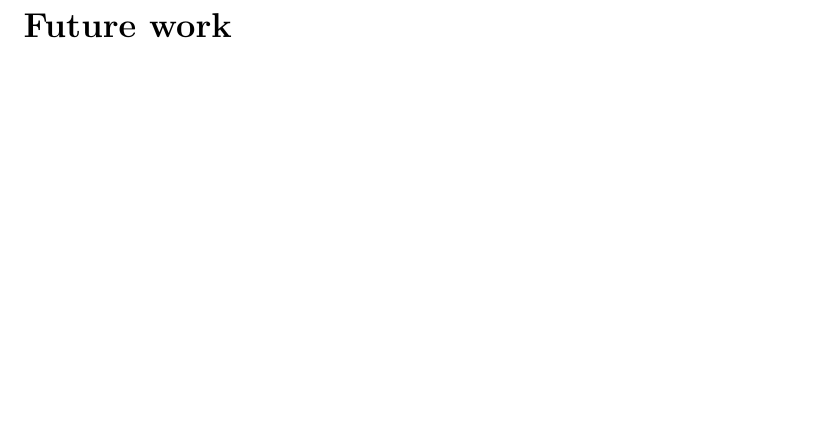
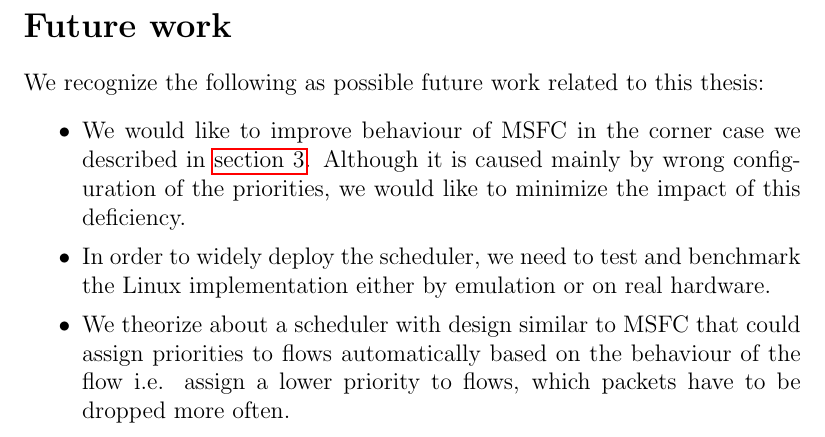
Before and after one commit to michalbali256/msfc, a LaTeX thesis (thesis/thesis.tex, which reads thesis/epilog.tex): part of page 62 of 72, cut so that both start at the same text, the shorter picture padded with empty space. Compiled offline with pdfLaTeX.

Commit message:
future work

```diff
--- a/thesis/epilog.tex
+++ b/thesis/epilog.tex
@@ -15,3 +15,10 @@ The ns-3 with implemented MSFC, the benchmark and its results are available in A
 
 \section*{Future work}
 \addcontentsline{toc}{section}{Future work}
+
+We recognize the following as possible future work related to this thesis:
+\begin{itemize}
+	\item We would like to improve behaviour of MSFC in the corner case we described in \autoref{chap3}. Although it is caused mainly by wrong configuration of the priorities, we would like to minimize the impact of this deficiency.
+	\item In order to widely deploy the scheduler, we need to test and benchmark the Linux implementation either by emulation or on real hardware.
+	\item We theorize about a scheduler with design similar to MSFC that could assign priorities to flows automatically based on the behaviour of the flow i.e. assign a lower priority to flows, which packets have to be dropped more often.
+\end{itemize}
```
